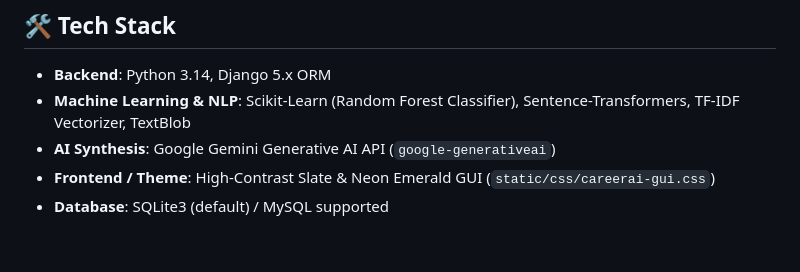
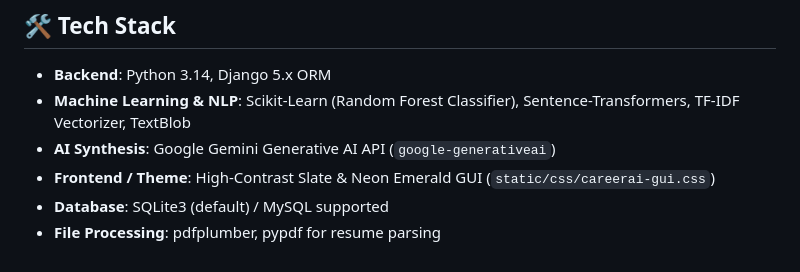
Before and after one commit to Dhanaraj2410/CareerAI-AI-Powered-Interview-Preparation-System, a Markdown page: README.md, the part around the change. GitHub-like rendering.

Commit message:
docs: add file processing tools to tech stack

```diff
--- a/README.md
+++ b/README.md
@@ -98,3 +98,4 @@ Open `http://127.0.0.1:8000/` in your web browser.
 - **AI Synthesis**: Google Gemini Generative AI API (`google-generativeai`)
 - **Frontend / Theme**: High-Contrast Slate & Neon Emerald GUI (`static/css/careerai-gui.css`)
 - **Database**: SQLite3 (default) / MySQL supported
+- **File Processing**: pdfplumber, pypdf for resume parsing
```
